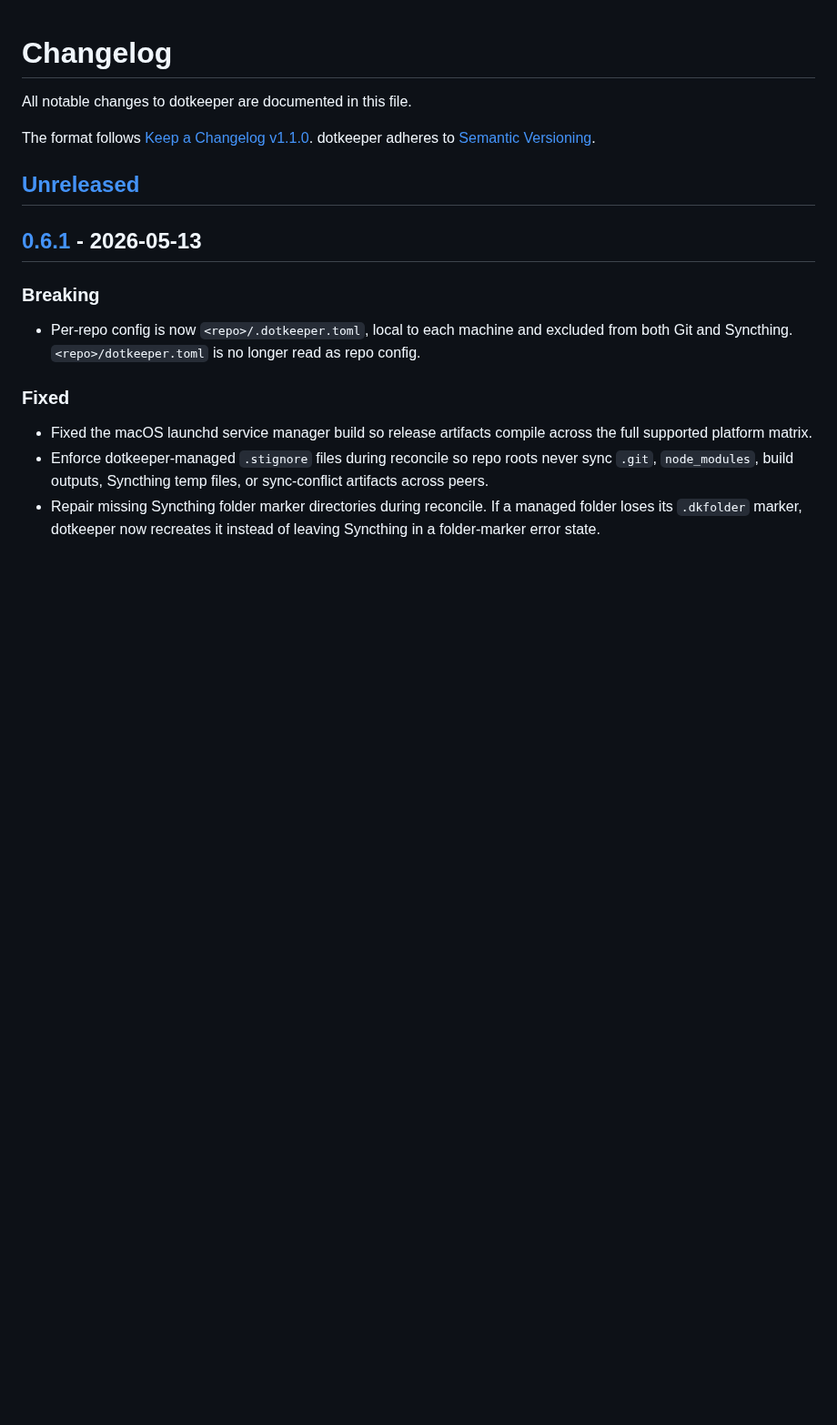
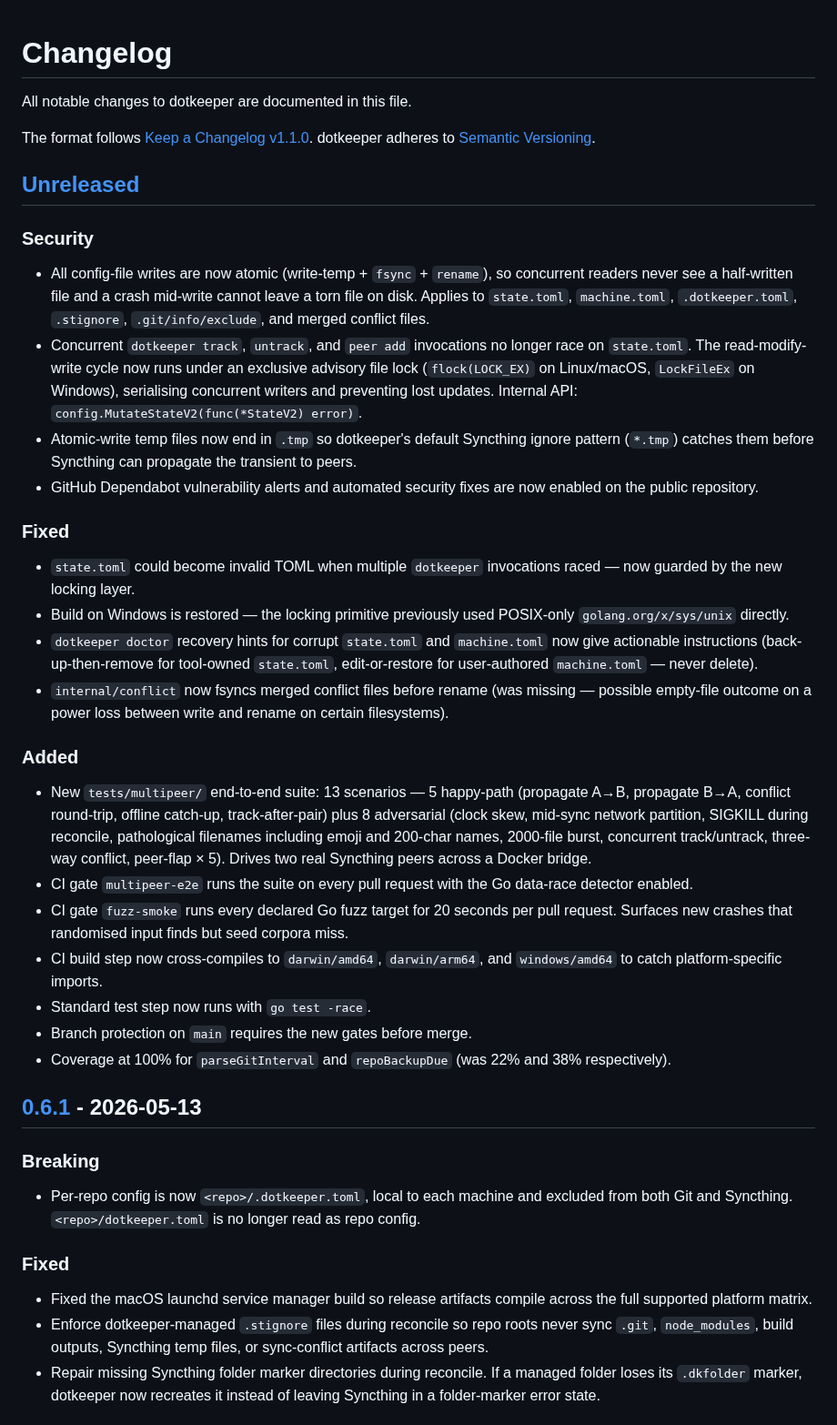
Before and after one commit to julian-corbet/dotkeeper, a Markdown page: CHANGELOG.md, the part around the change. Shown at 91% size. Rendered like a GitHub page; blank space fills up the shorter version.

Commit message:
docs: populate Unreleased CHANGELOG with this session's hardening (#15)
Spans PRs #7 through #14: state.toml race fix, atomic-write everywhere,
exclusive flock with cross-platform shim, multipeer test suite (13
scenarios), -race + fuzz-smoke CI gates, doctor recovery hints, temp
filename fix, conflict-writer consolidation, plus Dependabot
vulnerability alerts + automated security fixes enabled.

```diff
--- a/CHANGELOG.md
+++ b/CHANGELOG.md
@@ -6,6 +6,59 @@ The format follows [Keep a Changelog v1.1.0](https://keepachangelog.com/en/1.1.0
 dotkeeper adheres to [Semantic Versioning](https://semver.org/spec/v2.0.0.html).
 
 ## [Unreleased]
+
+### Security
+
+- All config-file writes are now atomic (write-temp + `fsync` + `rename`),
+  so concurrent readers never see a half-written file and a crash mid-write
+  cannot leave a torn file on disk. Applies to `state.toml`, `machine.toml`,
+  `.dotkeeper.toml`, `.stignore`, `.git/info/exclude`, and merged conflict
+  files.
+- Concurrent `dotkeeper track`, `untrack`, and `peer add` invocations no
+  longer race on `state.toml`. The read-modify-write cycle now runs under
+  an exclusive advisory file lock (`flock(LOCK_EX)` on Linux/macOS,
+  `LockFileEx` on Windows), serialising concurrent writers and preventing
+  lost updates. Internal API: `config.MutateStateV2(func(*StateV2) error)`.
+- Atomic-write temp files now end in `.tmp` so dotkeeper's default
+  Syncthing ignore pattern (`*.tmp`) catches them before Syncthing can
+  propagate the transient to peers.
+- GitHub Dependabot vulnerability alerts and automated security fixes are
+  now enabled on the public repository.
+
+### Fixed
+
+- `state.toml` could become invalid TOML when multiple `dotkeeper`
+  invocations raced — now guarded by the new locking layer.
+- Build on Windows is restored — the locking primitive previously used
+  POSIX-only `golang.org/x/sys/unix` directly.
+- `dotkeeper doctor` recovery hints for corrupt `state.toml` and
+  `machine.toml` now give actionable instructions (back-up-then-remove
+  for tool-owned `state.toml`, edit-or-restore for user-authored
+  `machine.toml` — never delete).
+- `internal/conflict` now fsyncs merged conflict files before rename
+  (was missing — possible empty-file outcome on a power loss between
+  write and rename on certain filesystems).
+
+### Added
+
+- New `tests/multipeer/` end-to-end suite: 13 scenarios — 5 happy-path
+  (propagate A→B, propagate B→A, conflict round-trip, offline catch-up,
+  track-after-pair) plus 8 adversarial (clock skew, mid-sync network
+  partition, SIGKILL during reconcile, pathological filenames including
+  emoji and 200-char names, 2000-file burst, concurrent track/untrack,
+  three-way conflict, peer-flap × 5). Drives two real Syncthing peers
+  across a Docker bridge.
+- CI gate `multipeer-e2e` runs the suite on every pull request with the
+  Go data-race detector enabled.
+- CI gate `fuzz-smoke` runs every declared Go fuzz target for 20 seconds
+  per pull request. Surfaces new crashes that randomised input finds but
+  seed corpora miss.
+- CI build step now cross-compiles to `darwin/amd64`, `darwin/arm64`, and
+  `windows/amd64` to catch platform-specific imports.
+- Standard test step now runs with `go test -race`.
+- Branch protection on `main` requires the new gates before merge.
+- Coverage at 100% for `parseGitInterval` and `repoBackupDue` (was 22%
+  and 38% respectively).
 
 ## [0.6.1] - 2026-05-13
 
```
